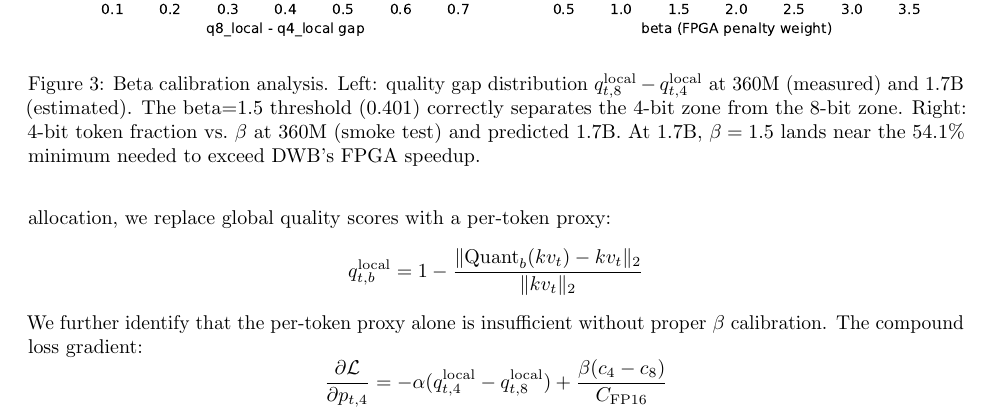
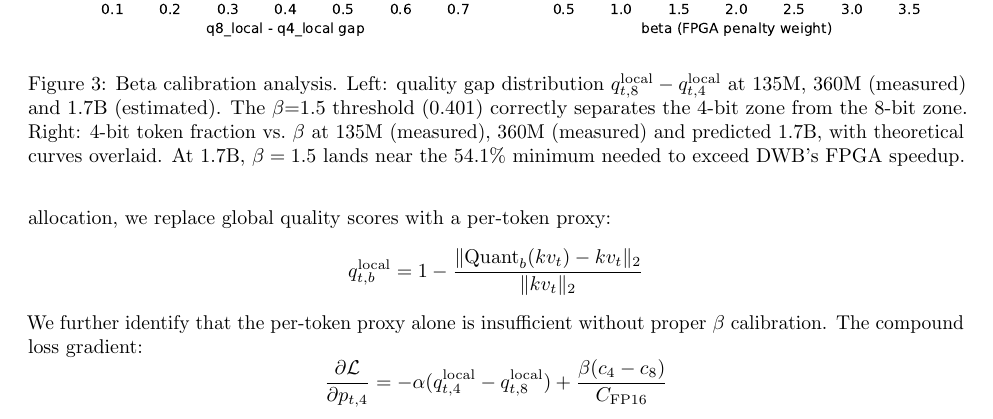
Before and after one commit to LonghornSilicon/dont-waste-bits, a LaTeX paper (research/paper/fpga_controller_paper.tex): part of page 9 of 10, cut so that both start at the same text. Compiled offline with pdfLaTeX.

Commit message:
research(paper): fix figure caption to include 135M in left panel description
Figure 3 left panel shows three scales (135M, 360M, 1.7B) but caption
only mentioned 360M and 1.7B. Also clarify right panel includes both
measured 135M/360M data points with theoretical curves overlaid.

```diff
--- a/research/paper/fpga_controller_paper.tex
+++ b/research/paper/fpga_controller_paper.tex
@@ -381,7 +381,7 @@ Loss normalization is essential. The two-objective tension is not a hyperparamet
 \begin{figure}[t]
 \centering
 \includegraphics[width=0.95\linewidth]{figures/beta_calibration}
-\caption{Beta calibration analysis. Left: quality gap distribution $q_{t,8}^\text{local} - q_{t,4}^\text{local}$ at 360M (measured) and 1.7B (estimated). The beta=1.5 threshold (0.401) correctly separates the 4-bit zone from the 8-bit zone. Right: 4-bit token fraction vs.\ $\beta$ at 360M (smoke test) and predicted 1.7B. At 1.7B, $\beta = 1.5$ lands near the 54.1\% minimum needed to exceed DWB's FPGA speedup.}
+\caption{Beta calibration analysis. Left: quality gap distribution $q_{t,8}^\text{local} - q_{t,4}^\text{local}$ at 135M, 360M (measured) and 1.7B (estimated). The $\beta{=}1.5$ threshold (0.401) correctly separates the 4-bit zone from the 8-bit zone. Right: 4-bit token fraction vs.\ $\beta$ at 135M (measured), 360M (measured) and predicted 1.7B, with theoretical curves overlaid. At 1.7B, $\beta = 1.5$ lands near the 54.1\% minimum needed to exceed DWB's FPGA speedup.}
 \label{fig:beta}
 \end{figure}
 
```
